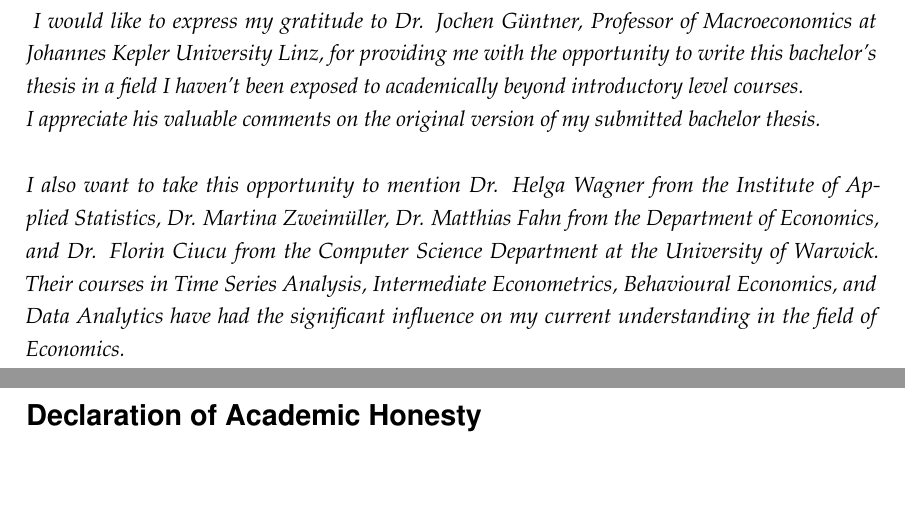
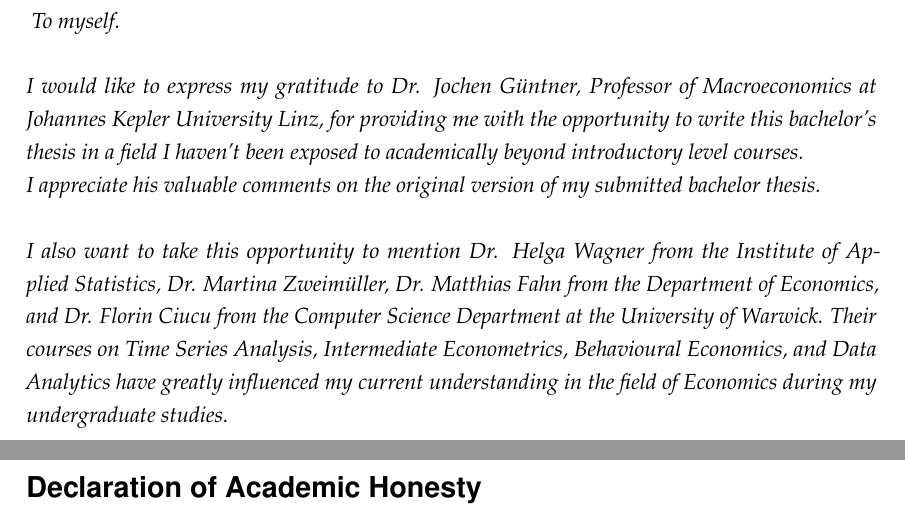
Before and after one commit to felix-reichel/stock-returns-over-the-fomc-cycle-revisited, a LaTeX thesis (latex/MAIN.tex, which reads latex/frontmatter.tex): two parts of pages 2 and 3 of 31, joined at a grey line, cut at the place of the change, the shorter picture padded with empty space. The pictures show the PDF file latex/MAIN.pdf that the author committed with the source.

Commit message:
Update frontmatter.tex

```diff
--- a/latex/frontmatter.tex
+++ b/latex/frontmatter.tex
@@ -7,9 +7,10 @@
 	\chapter*{}
 
 \textit{
+To myself.\\ \\
 I would like to express my gratitude to Dr. Jochen Güntner, Professor of Macroeconomics at Johannes Kepler University Linz, for providing me with the opportunity to write this bachelor's thesis in a field I haven't been exposed to academically beyond introductory level courses. \\
 I appreciate his valuable comments on the original version of my submitted bachelor thesis.\\ \\
-I also want to take this opportunity to mention Dr. Helga Wagner from the Institute of Applied Statistics, Dr. Martina Zweimüller, Dr. Matthias Fahn from the Department of Economics, and Dr. Florin Ciucu from the Computer Science Department at the University of Warwick. Their courses in Time Series Analysis, Intermediate Econometrics, Behavioural Economics, and Data Analytics have had the significant influence on my current understanding in the field of Economics.
+I also want to take this opportunity to mention Dr. Helga Wagner from the Institute of Applied Statistics, Dr. Martina Zweimüller, Dr. Matthias Fahn from the Department of Economics, and Dr. Florin Ciucu from the Computer Science Department at the University of Warwick. Their courses on Time Series Analysis, Intermediate Econometrics, Behavioural Economics, and Data Analytics have greatly influenced my current understanding in the field of Economics during my undergraduate studies.
 }
 
 \newpage
```
Also changed, not shown: latex/MAIN.pdf.
